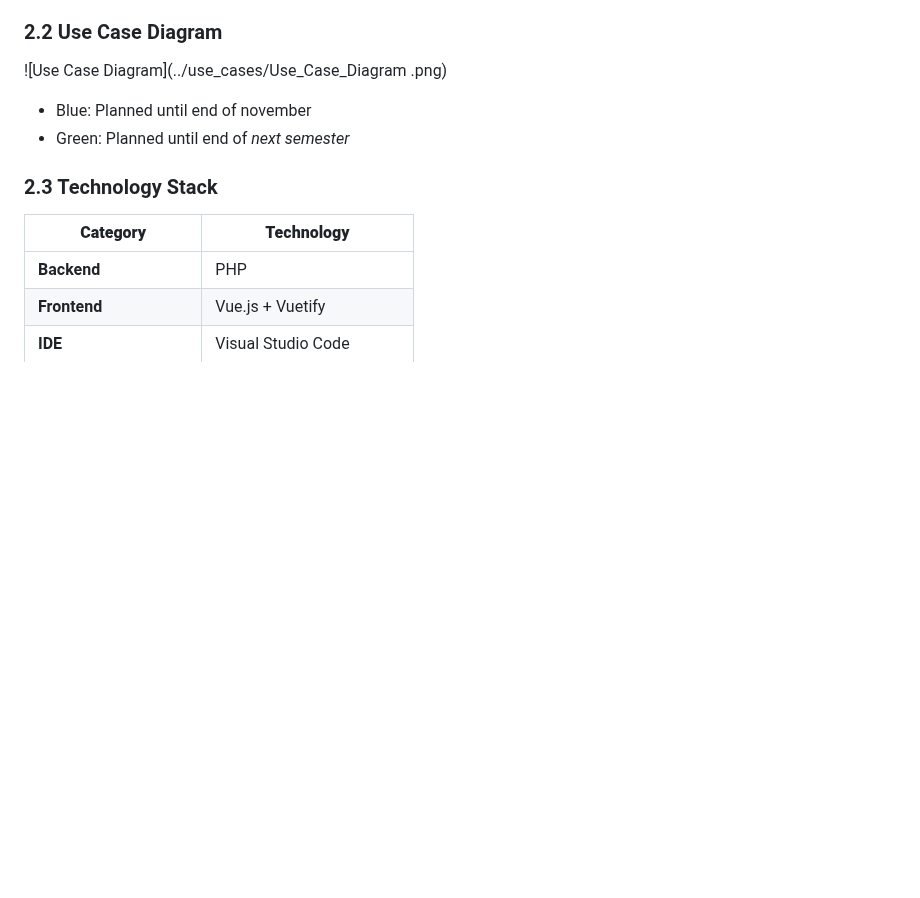
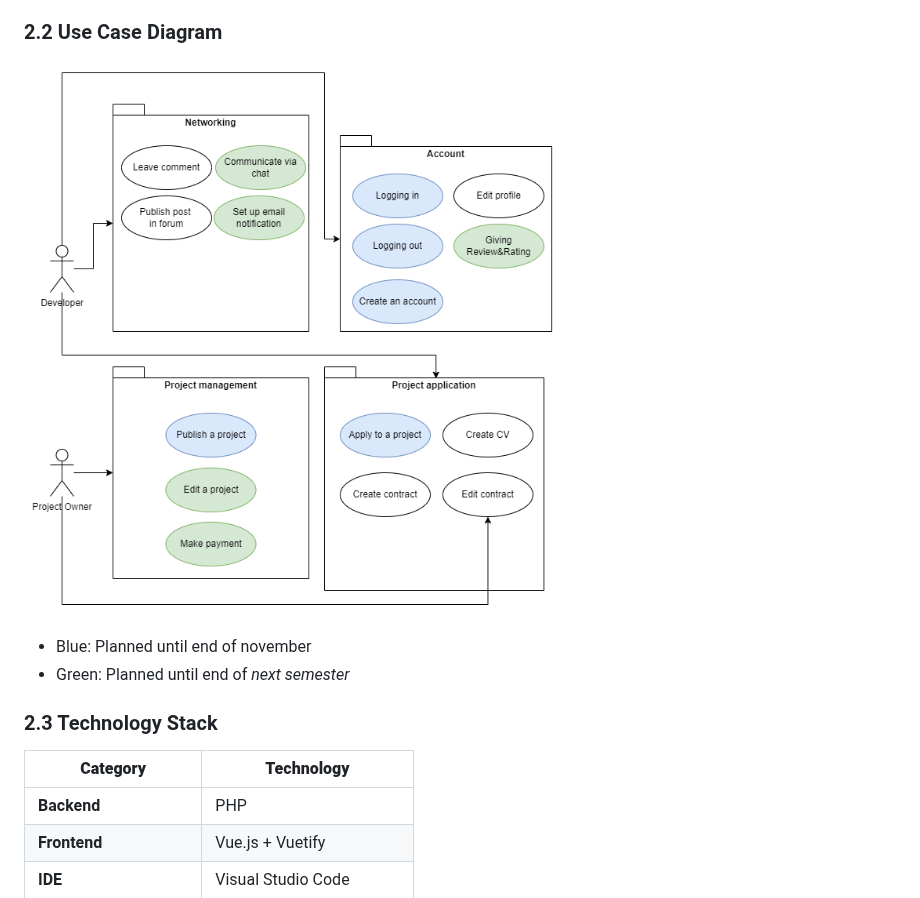
Before and after one commit to leoboehm/hobbydevs, a Markdown page: SoftwareRequirementsSpecification.md, the part around the change. Rendered like a GitHub page; blank space fills up the shorter version.

```diff
--- a/SoftwareRequirementsSpecification.md
+++ b/SoftwareRequirementsSpecification.md
@@ -68,7 +68,7 @@ The following chapter provides an overview of this project with vision and Overa
 Hobby Devs is about creating a collaborative space, where ideas meet development. We want to connect people with innovative ideas to hobby developers who can bring these visions to life. Users can post their project ideas and developers can apply, providing their budget and time frame. Through ratings and reviews, the project idea can find the perfect developer, that will help you build ideas to reality.
 
 ### 2.2 Use Case Diagram
-![Use Case Diagram](../use_cases/Use_Case_Diagram .png)
+![Use Case Diagram](./use_cases/Use_Case_Diagram.png)
 
 - Blue: Planned until end of november
 - Green: Planned until end of *next semester*
```
